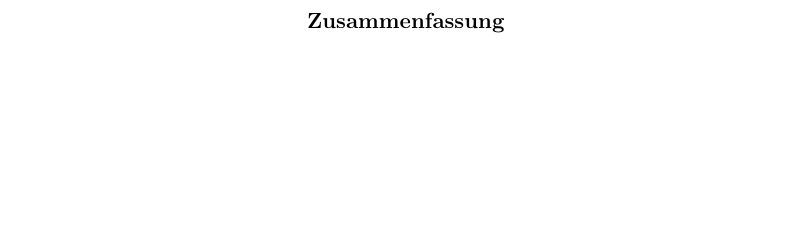
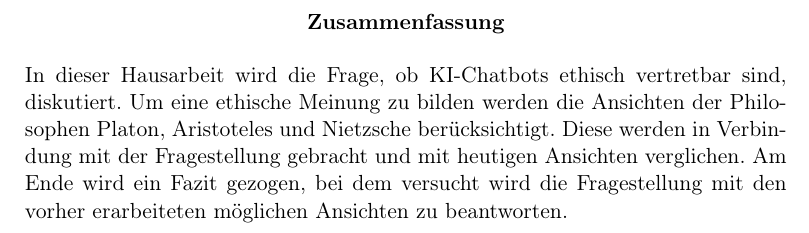
Before and after one commit to Fewa93/Berufsethik, a LaTeX paper (Hausarbeit/00_Berufsethik_Projekt.tex, which reads Hausarbeit/03_Zusammenfassung.tex): part of page 3 of 29, cut so that both start at the same text, the shorter picture padded with empty space. Compiled offline with pdfLaTeX.

Commit message:
Zusammenfassung

```diff
--- a/Hausarbeit/03_Zusammenfassung.tex
+++ b/Hausarbeit/03_Zusammenfassung.tex
@@ -1,5 +1,6 @@
 \vspace*{\fill}
 \begin{abstract}
 	\noindent
+	In dieser Hausarbeit wird die Frage, ob KI-Chatbots ethisch vertretbar sind, diskutiert. Um eine ethische Meinung zu bilden werden die Ansichten der Philosophen Platon, Aristoteles und Nietzsche berücksichtigt. Diese werden in Verbindung mit der Fragestellung gebracht und mit heutigen Ansichten verglichen. Am Ende wird ein Fazit gezogen, bei dem versucht wird die Fragestellung mit den vorher erarbeiteten möglichen Ansichten zu beantworten.
 
 \end{abstract}
```
Also changed, not shown: Hausarbeit/00_Berufsethik_Projekt.pdf.
